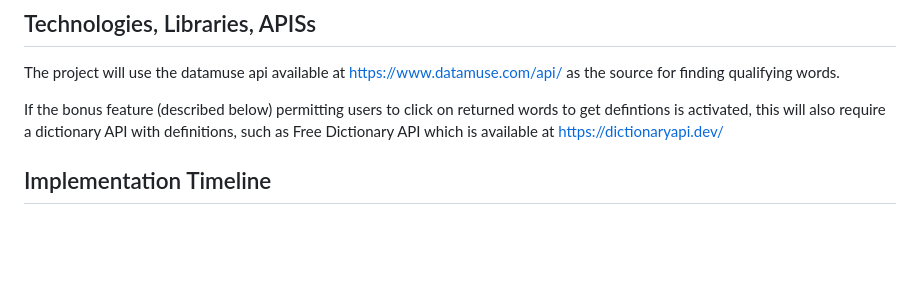
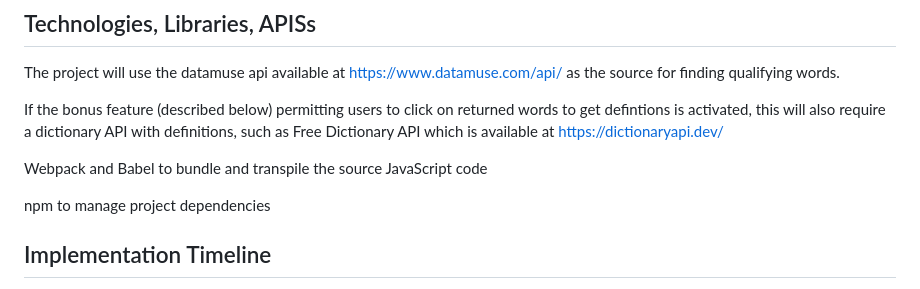
Before and after one commit to cracine79/slip-of-the-hand, a Markdown page: README.md, the part around the change. Rendered like a GitHub page; blank space fills up the shorter version.

```diff
--- a/README.md
+++ b/README.md
@@ -44,6 +44,10 @@ The project will use the datamuse api available at https://www.datamuse.com/api/
 
 If the bonus feature (described below) permitting users to click on returned words to get defintions is activated, this will also require a dictionary API with definitions, such as Free Dictionary API which is available at https://dictionaryapi.dev/
 
+Webpack and Babel to bundle and transpile the source JavaScript code
+
+npm to manage project dependencies
+
 ## Implementation Timeline
 
 <ul>
```
